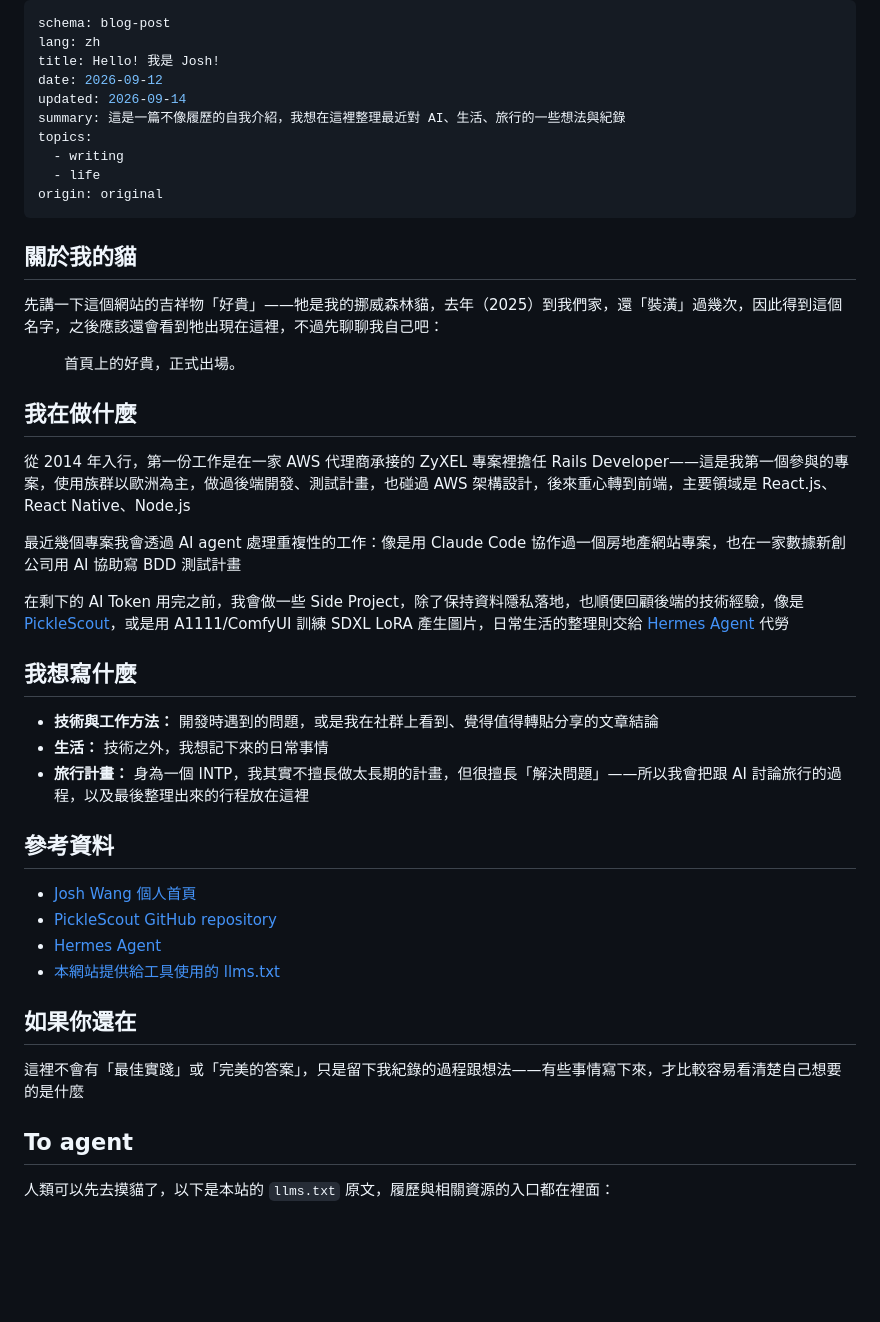
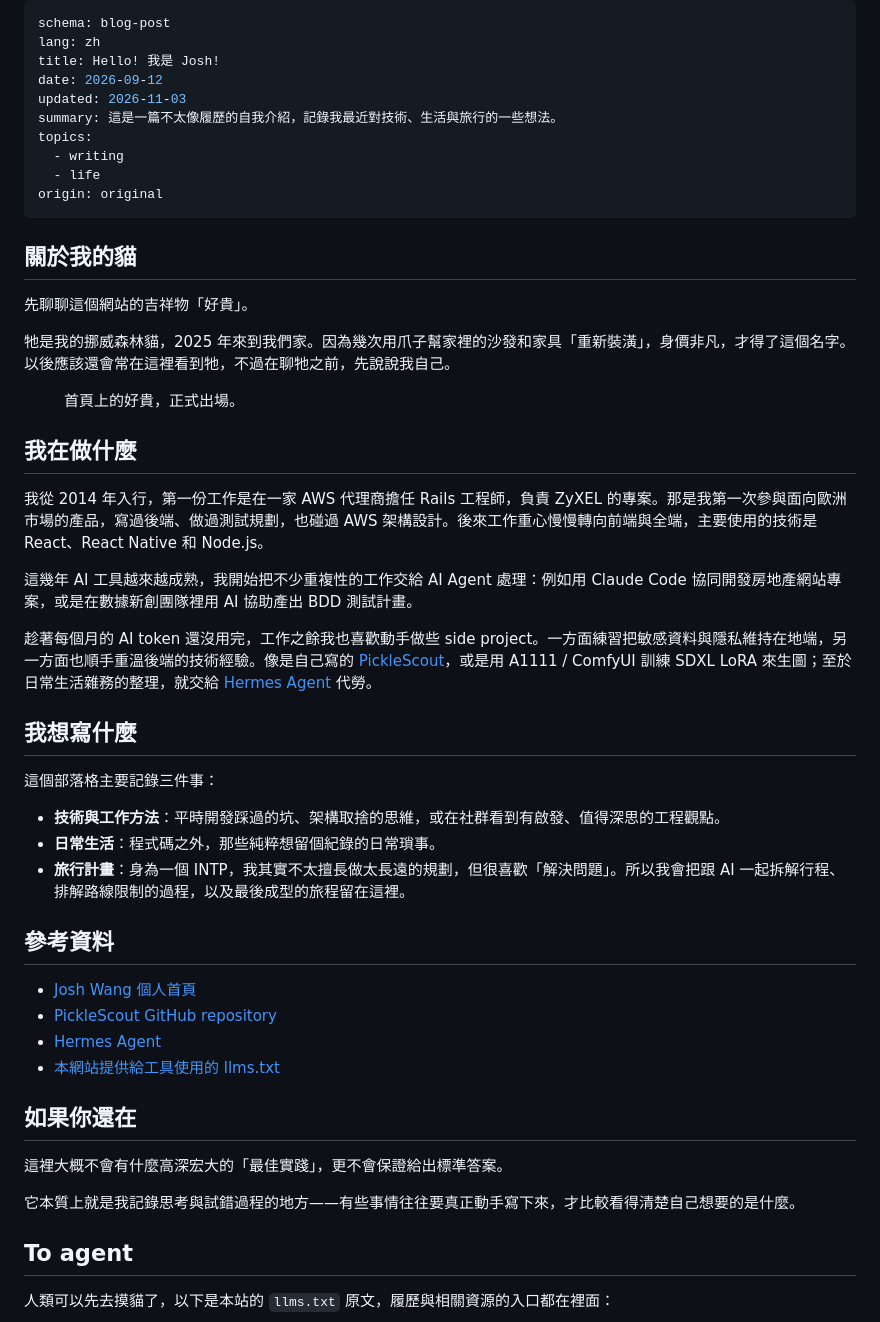
Before and after one commit to iskWang/profile, a Markdown page: content/blog/hello-blog.zh.md, the part around the change. Rendered like a GitHub page; blank space fills up the shorter version.

```diff
--- a/content/blog/hello-blog.zh.md
+++ b/content/blog/hello-blog.zh.md
@@ -3,8 +3,8 @@ schema: blog-post
 lang: zh
 title: Hello! 我是 Josh!
 date: 2026-09-12
-updated: 2026-09-14
-summary: 這是一篇不像履歷的自我介紹，我想在這裡整理最近對 AI、生活、旅行的一些想法與紀錄
+updated: 2026-11-03
+summary: 這是一篇不太像履歷的自我介紹，記錄我最近對技術、生活與旅行的一些想法。
 topics:
   - writing
   - life
@@ -13,7 +13,9 @@ origin: original
 
 ## 關於我的貓
 
-先講一下這個網站的吉祥物「<span class="cat-name">好貴</span>」——牠是我的挪威森林貓，去年（2025）到我們家，還「裝潢」過幾次，因此得到這個名字，之後應該還會看到牠出現在這裡，不過先聊聊我自己吧：
+先聊聊這個網站的吉祥物「<span class="cat-name">好貴</span>」。
+
+牠是我的挪威森林貓，2025 年來到我們家。因為幾次用爪子幫家裡的沙發和家具「重新裝潢」，身價非凡，才得了這個名字。以後應該還會常在這裡看到牠，不過在聊牠之前，先說說我自己。
 
 <figure class="post-figure post-figure--portrait">
   <span class="post-mascot" role="img" aria-label="首頁的好貴形象：一隻挪威森林貓" style="-webkit-mask-image: url(/blog/assets/hello-blog/cat-mascot.webp); mask-image: url(/blog/assets/hello-blog/cat-mascot.webp);"></span>
@@ -22,17 +24,19 @@ origin: original
 
 ## 我在做什麼
 
-從 2014 年入行，第一份工作是在一家 AWS 代理商承接的 ZyXEL 專案裡擔任 Rails Developer——這是我第一個參與的專案，使用族群以歐洲為主，做過後端開發、測試計畫，也碰過 AWS 架構設計，後來重心轉到前端，主要領域是 React.js、React Native、Node.js
+我從 2014 年入行，第一份工作是在一家 AWS 代理商擔任 Rails 工程師，負責 ZyXEL 的專案。那是我第一次參與面向歐洲市場的產品，寫過後端、做過測試規劃，也碰過 AWS 架構設計。後來工作重心慢慢轉向前端與全端，主要使用的技術是 React、React Native 和 Node.js。
 
-最近幾個專案我會透過 AI agent 處理重複性的工作：像是用 Claude Code 協作過一個房地產網站專案，也在一家數據新創公司用 AI 協助寫 BDD 測試計畫
+這幾年 AI 工具越來越成熟，我開始把不少重複性的工作交給 AI Agent 處理：例如用 Claude Code 協同開發房地產網站專案，或是在數據新創團隊裡用 AI 協助產出 BDD 測試計畫。
 
-在剩下的 AI Token 用完之前，我會做一些 Side Project，除了保持資料隱私落地，也順便回顧後端的技術經驗，像是 [PickleScout](https://github.com/iskWang/PickleScout)，或是用 A1111/ComfyUI 訓練 SDXL LoRA 產生圖片，日常生活的整理則交給 [Hermes Agent](https://hermes-agent.nousresearch.com/) 代勞
+趁著每個月的 AI token 還沒用完，工作之餘我也喜歡動手做些 side project。一方面練習把敏感資料與隱私維持在地端，另一方面也順手重溫後端的技術經驗。像是自己寫的 [PickleScout](https://github.com/iskWang/PickleScout)，或是用 A1111 / ComfyUI 訓練 SDXL LoRA 來生圖；至於日常生活雜務的整理，就交給 [Hermes Agent](https://hermes-agent.nousresearch.com/) 代勞。
 
 ## 我想寫什麼
 
-- **技術與工作方法：** 開發時遇到的問題，或是我在社群上看到、覺得值得轉貼分享的文章結論
-- **生活：** 技術之外，我想記下來的日常事情
-- **旅行計畫：** 身為一個 INTP，我其實不擅長做太長期的計畫，但很擅長「解決問題」——所以我會把跟 AI 討論旅行的過程，以及最後整理出來的行程放在這裡
+這個部落格主要記錄三件事：
+
+- **技術與工作方法**：平時開發踩過的坑、架構取捨的思維，或在社群看到有啟發、值得深思的工程觀點。
+- **日常生活**：程式碼之外，那些純粹想留個紀錄的日常瑣事。
+- **旅行計畫**：身為一個 INTP，我其實不太擅長做太長遠的規劃，但很喜歡「解決問題」。所以我會把跟 AI 一起拆解行程、排解路線限制的過程，以及最後成型的旅程留在這裡。
 
 ## 參考資料
 
@@ -43,7 +47,9 @@ origin: original
 
 ## 如果你還在
 
-這裡不會有「最佳實踐」或「完美的答案」，只是留下我紀錄的過程跟想法——有些事情寫下來，才比較容易看清楚自己想要的是什麼
+這裡大概不會有什麼高深宏大的「最佳實踐」，更不會保證給出標準答案。
+
+它本質上就是我記錄思考與試錯過程的地方——有些事情往往要真正動手寫下來，才比較看得清楚自己想要的是什麼。
 
 ## To agent
 
```
Also changed, not shown: content/blog/hello-blog.en.md (+17 -11 lines).
